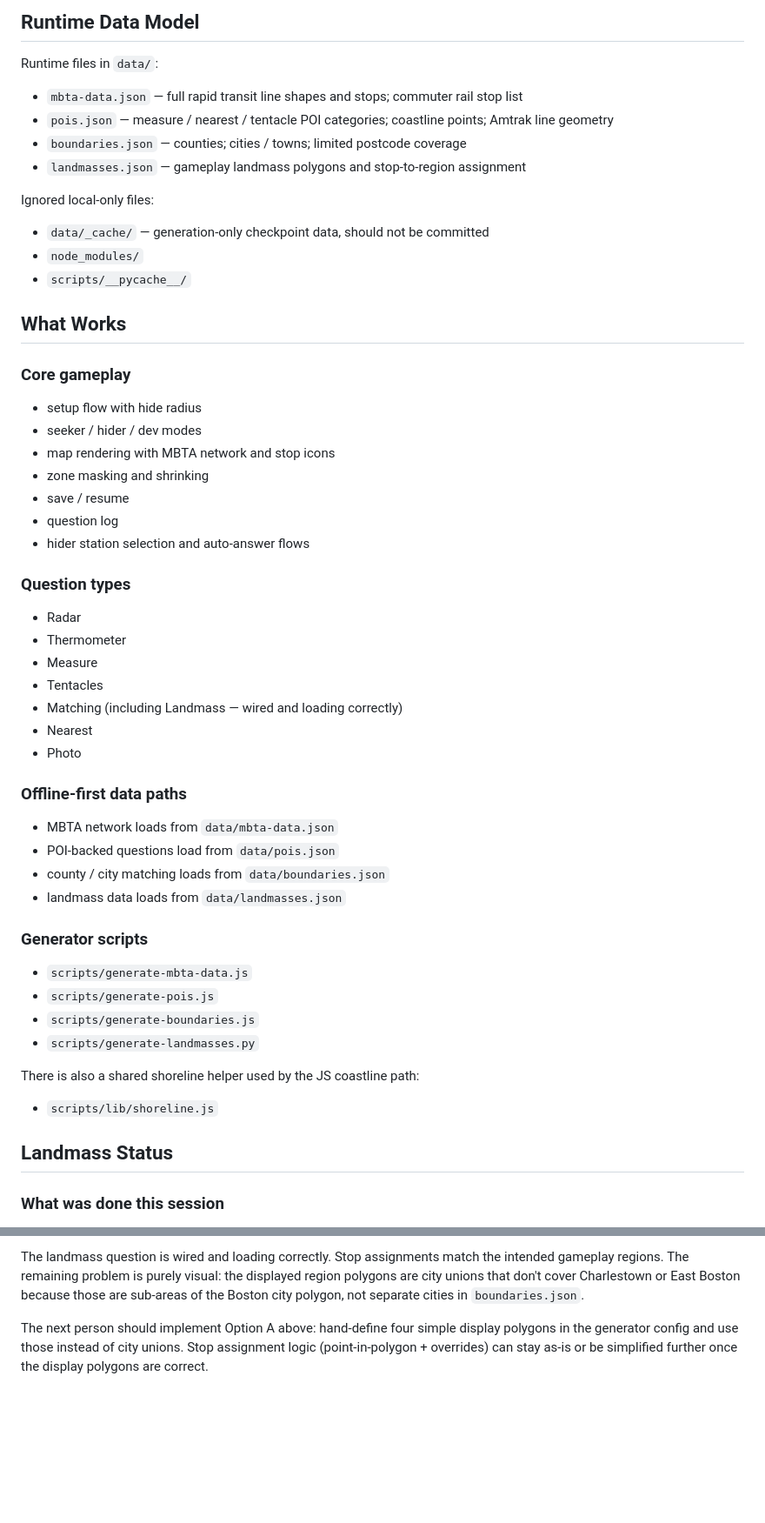
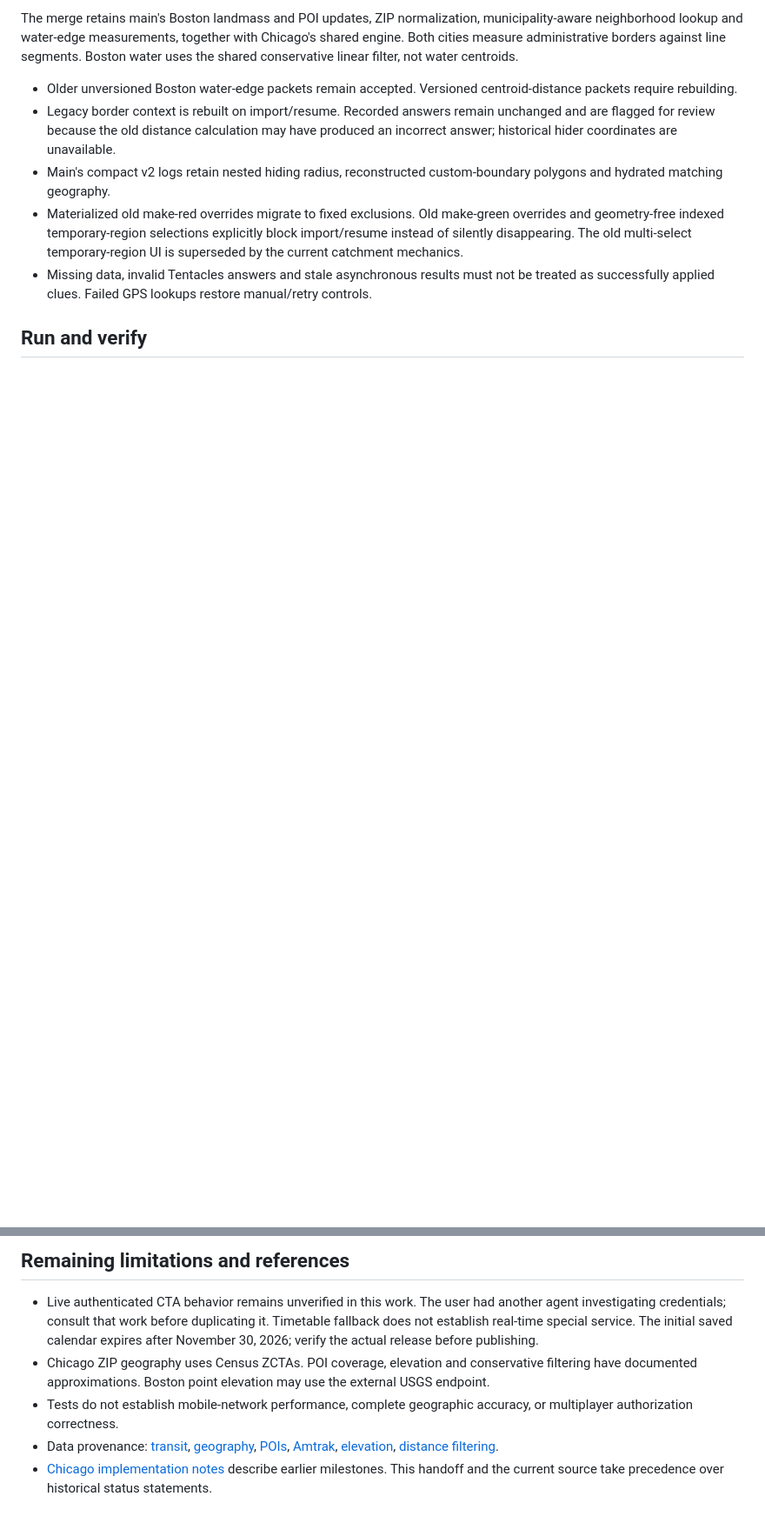
Before and after one commit to eswagel/Jetlag-MBTA, a Markdown page: handoff.md, 2 parts joined by grey strips. Shown at 87% size. Rendered like a GitHub page; blank space fills up the shorter version.

```diff
--- a/handoff.md
+++ b/handoff.md
@@ -40,60 +52,11 @@ These changes are not yet committed.
 
-## Runtime Data Model
+The merge retains main's Boston landmass and POI updates, ZIP normalization, municipality-aware neighborhood lookup and water-edge measurements, together with Chicago's shared engine. Both cities measure administrative borders against line segments. Boston water uses the shared conservative linear filter, not water centroids.
 
-Runtime files in `data/`:
+- Older unversioned Boston water-edge packets remain accepted. Versioned centroid-distance packets require rebuilding.
+- Legacy border context is rebuilt on import/resume. Recorded answers remain unchanged and are flagged for review because the old distance calculation may have produced an incorrect answer; historical hider coordinates are unavailable.
+- Main's compact v2 logs retain nested hiding radius, reconstructed custom-boundary polygons and hydrated matching geography.
+- Materialized old make-red overrides migrate to fixed exclusions. Old make-green overrides and geometry-free indexed temporary-region selections explicitly block import/resume instead of silently disappearing. The old multi-select temporary-region UI is superseded by the current catchment mechanics.
+- Missing data, invalid Tentacles answers and stale asynchronous results must not be treated as successfully applied clues. Failed GPS lookups restore manual/retry controls.
 
-- `mbta-data.json` — full rapid transit line shapes and stops; commuter rail stop list
-- `pois.json` — measure / nearest / tentacle POI categories; coastline points; Amtrak line geometry
-- `boundaries.json` — counties; cities / towns; limited postcode coverage
-- `landmasses.json` — gameplay landmass polygons and stop-to-region assignment
+## Run and verify
 
-Ignored local-only files:
-
-- `data/_cache/` — generation-only checkpoint data, should not be committed
-- `node_modules/`
-- `scripts/__pycache__/`
-
-## What Works
-
-### Core gameplay
-
-- setup flow with hide radius
-- seeker / hider / dev modes
-- map rendering with MBTA network and stop icons
-- zone masking and shrinking
-- save / resume
-- question log
-- hider station selection and auto-answer flows
-
-### Question types
-
-- Radar
-- Thermometer
-- Measure
-- Tentacles
-- Matching (including Landmass — wired and loading correctly)
-- Nearest
-- Photo
-
-### Offline-first data paths
-
-- MBTA network loads from `data/mbta-data.json`
-- POI-backed questions load from `data/pois.json`
-- county / city matching loads from `data/boundaries.json`
-- landmass data loads from `data/landmasses.json`
-
-### Generator scripts
-
-- `scripts/generate-mbta-data.js`
-- `scripts/generate-pois.js`
-- `scripts/generate-boundaries.js`
-- `scripts/generate-landmasses.py`
-
-There is also a shared shoreline helper used by the JS coastline path:
-
-- `scripts/lib/shoreline.js`
-
-## Landmass Status
-
-### What was done this session
-
@@ -249,4 +88,8 @@ npm run generate:landmasses
 
-The landmass question is wired and loading correctly. Stop assignments match the intended gameplay regions. The remaining problem is purely visual: the displayed region polygons are city unions that don't cover Charlestown or East Boston because those are sub-areas of the Boston city polygon, not separate cities in `boundaries.json`.
+## Remaining limitations and references
 
-The next person should implement Option A above: hand-define four simple display polygons in the generator config and use those instead of city unions. Stop assignment logic (point-in-polygon + overrides) can stay as-is or be simplified further once the display polygons are correct.
+- Live authenticated CTA behavior remains unverified in this work. The user had another agent investigating credentials; consult that work before duplicating it. Timetable fallback does not establish real-time special service. The initial saved calendar expires after November 30, 2026; verify the actual release before publishing.
+- Chicago ZIP geography uses Census ZCTAs. POI coverage, elevation and conservative filtering have documented approximations. Boston point elevation may use the external USGS endpoint.
+- Tests do not establish mobile-network performance, complete geographic accuracy, or multiplayer authorization correctness.
+- Data provenance: [transit](docs/chicago-transit.md), [geography](docs/chicago-geography.md), [POIs](docs/chicago-pois.md), [Amtrak](docs/chicago-amtrak.md), [elevation](docs/chicago-elevation.md), [distance filtering](docs/linear-distance-filter.md).
+- [Chicago implementation notes](docs/chicago-implementation.md) describe earlier milestones. This handoff and the current source take precedence over historical status statements.
```
Also changed, not shown: other parts of handoff.md (+54 -166 lines), docs/sites-multiplayer-handoff.md (+4 -3 lines).
